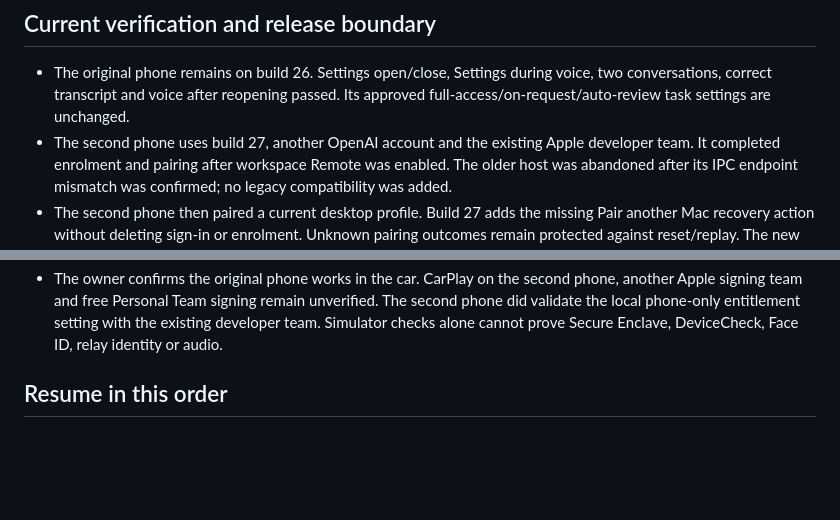
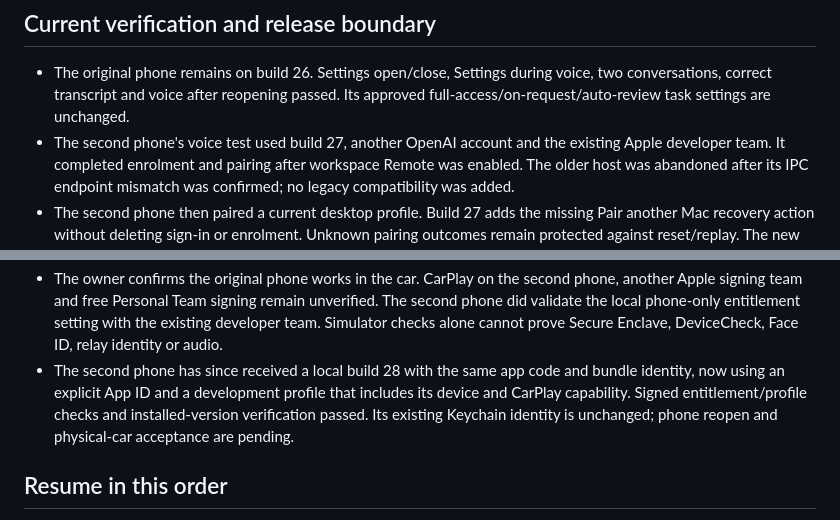
Before and after one commit to jonathanroomer/NightBloodRemote, a Markdown page: docs/SETUP_LESSONS_2026-09-16.md, 2 parts joined by grey strips. Drawn GitHub-style; blank space fills up the shorter version.

Commit message:
Record second-phone CarPlay signing verification

```diff
--- a/docs/SETUP_LESSONS_2026-09-16.md
+++ b/docs/SETUP_LESSONS_2026-09-16.md
@@ -52,7 +52,7 @@ ability to choose a restricted task and normal approval handling.
 - The original phone remains on build 26. Settings open/close, Settings during
   voice, two conversations, correct transcript and voice after reopening passed.
   Its approved full-access/on-request/auto-review task settings are unchanged.
-- The second phone uses build 27, another OpenAI account and the existing Apple
+- The second phone's voice test used build 27, another OpenAI account and the existing Apple
   developer team. It completed enrolment and pairing after workspace Remote was
   enabled. The older host was abandoned after its IPC endpoint mismatch was
   confirmed; no legacy compatibility was added.
@@ -77,6 +77,11 @@ ability to choose a restricted task and normal approval handling.
   remain unverified. The second phone did validate the local phone-only
   entitlement setting with the existing developer team. Simulator checks alone
   cannot prove Secure Enclave, DeviceCheck, Face ID, relay identity or audio.
+- The second phone has since received a local build 28 with the same app code
+  and bundle identity, now using an explicit App ID and a development profile
+  that includes its device and CarPlay capability. Signed entitlement/profile
+  checks and installed-version verification passed. Its existing Keychain
+  identity is unchanged; phone reopen and physical-car acceptance are pending.
 
 ## Resume in this order
 
```
